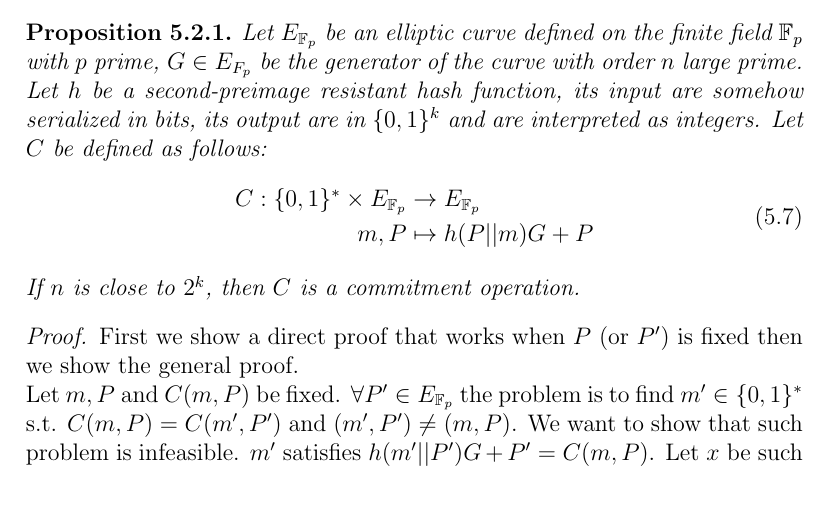
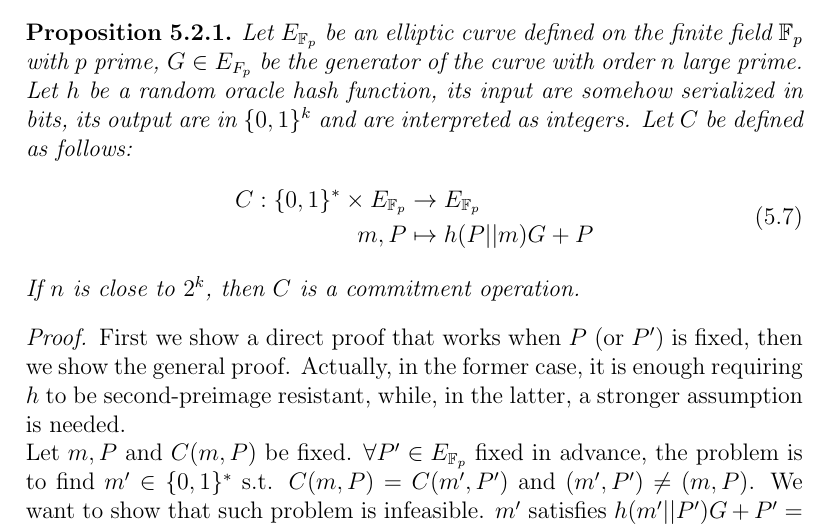
Before and after one commit to LeoComandini/Thesis, a LaTeX thesis (main.tex, which reads Chapters/Elliptic_Curve_Commitments.tex): part of page 44 of 74, cut so that both start at the same text, the shorter picture padded with empty space. Compiled offline with pdfLaTeX.

Commit message:
fix error in prop and proof section 5

```diff
--- a/Chapters/Elliptic_Curve_Commitments.tex
+++ b/Chapters/Elliptic_Curve_Commitments.tex
@@ -99,7 +99,7 @@ suitable for the integration in OpenTimestamps.
 Let's analyse how this new commitment operations are structured.
 
 \begin{myprop}
-	Let $E_{\mathbb{F}_p}$ be an elliptic curve defined on the finite field $\mathbb{F}_p$ with $p$ prime, $G \in E_{F_p}$ be the generator of the curve with order $n$ large prime. Let $h$ be a second-preimage resistant hash function, its input are somehow serialized in bits, its output are in $\{0,1\}^k$ and are interpreted as integers.
+	Let $E_{\mathbb{F}_p}$ be an elliptic curve defined on the finite field $\mathbb{F}_p$ with $p$ prime, $G \in E_{F_p}$ be the generator of the curve with order $n$ large prime. Let $h$ be a random oracle hash function, its input are somehow serialized in bits, its output are in $\{0,1\}^k$ and are interpreted as integers.
 	Let $C$ be defined as follows:
 	\begin{equation}
 	\begin{split}
@@ -110,11 +110,11 @@ Let's analyse how this new commitment operations are structured.
 	If $n$ is close to $2^k$, then $C$ is a commitment operation.
 \end{myprop}
 \begin{proof}
-	First we show a direct proof that works when $P$ (or $P'$) is fixed then we show the general proof.
+	First we show a direct proof that works when $P$ (or $P'$) is fixed, then we show the general proof. Actually, in the former case, it is enough requiring $h$ to be second-preimage resistant, while, in the latter, a stronger assumption is needed.
 	\\
 	Let $m,P$ and $C(m,P)$ be fixed.
 	%Let $C(m,P)$ be a commitment to $m, P$.
-	$\forall P' \in E_{\mathbb{F}_p}$ the problem is to find $m' \in \{0,1\}^*$ s.t. $C(m,P)=C(m',P')$ and $(m', P') \neq (m, P)$.
+	$\forall P' \in E_{\mathbb{F}_p}$ fixed in advance, the problem is to find $m' \in \{0,1\}^*$ s.t. $C(m,P)=C(m',P')$ and $(m', P') \neq (m, P)$.
 	We want to show that such problem is infeasible.
 	$m'$ satisfies $h(m'||P')G + P'=C(m,P)$.
 	%The substitute value $m'$ needs to satisfy $h(m'||P')G + P'=C(m,P)$.
```
Also changed, not shown: main.pdf.
